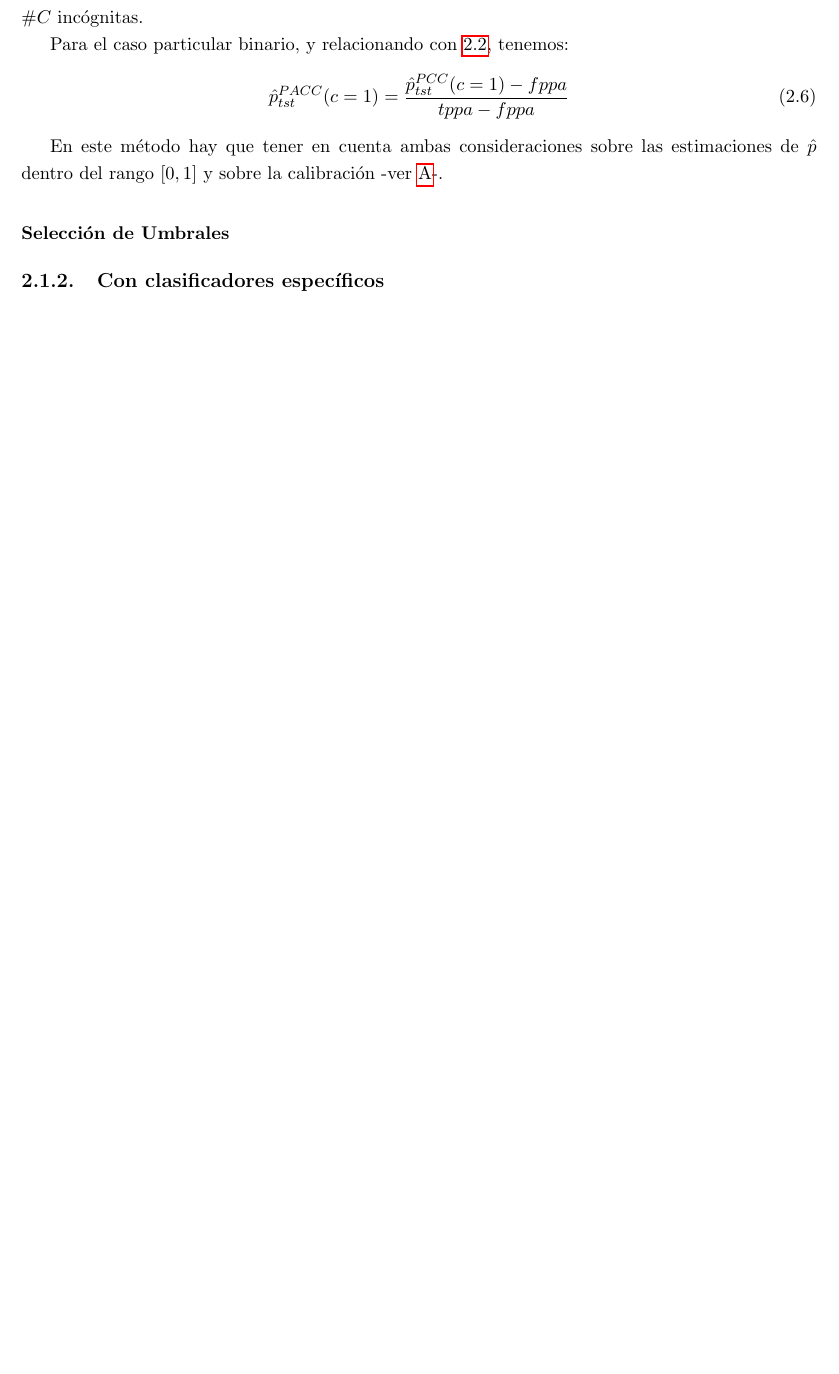
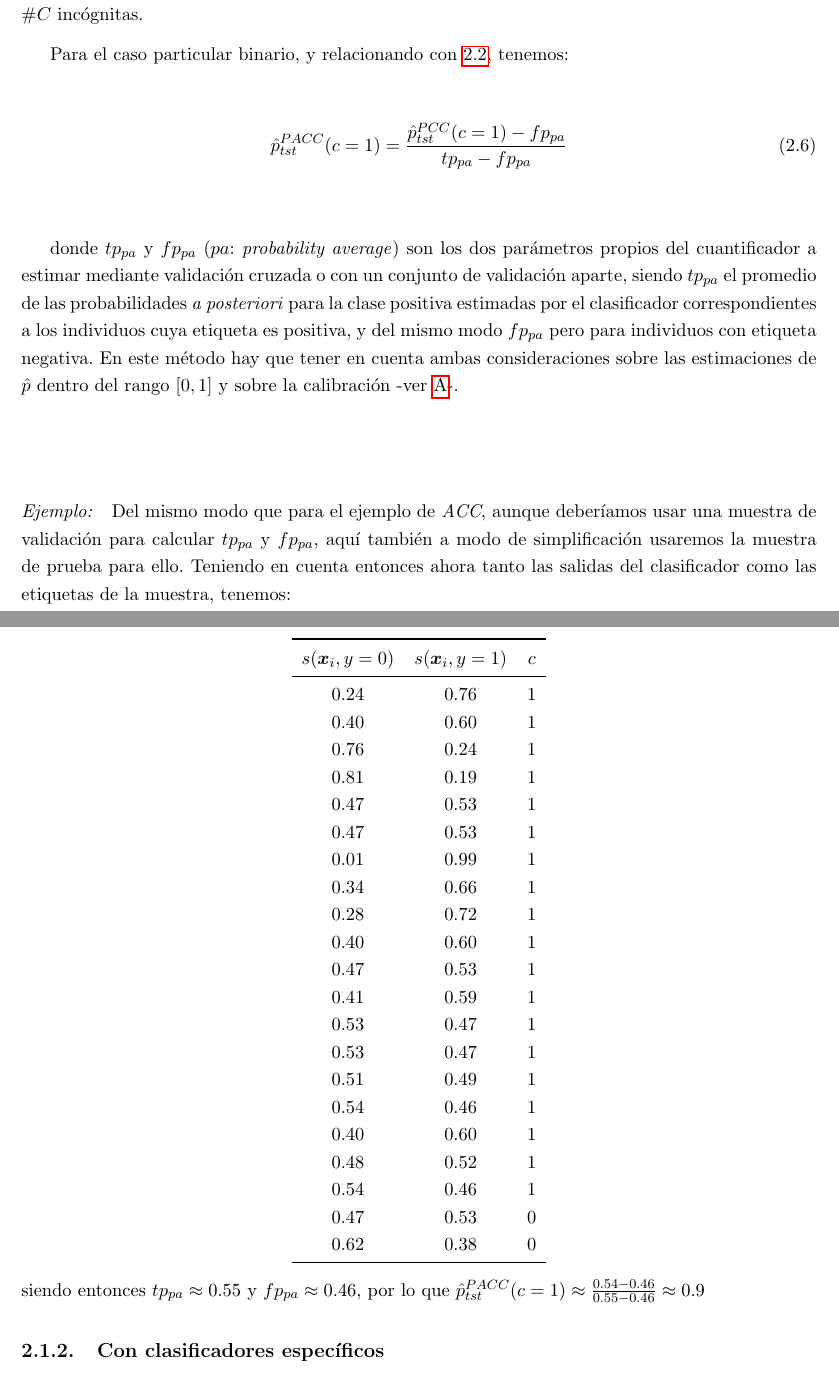
Before and after one commit to maxi-marufo/tesis, a LaTeX thesis (informe/tesis.tex, which reads informe/capitulos/puntual.tex): part of page 16 of 31 before the commit and two parts of pages 16 and 17 of 33 after it, the two joined at a grey line, cut so that both start at the same text, the shorter picture padded with empty space. Compiled offline with pdfLaTeX.

Commit message:
Agrega explicaciones del ejemplo de juguete para los ditintos metodos

```diff
--- a/informe/capitulos/puntual.tex
+++ b/informe/capitulos/puntual.tex
@@ -166,16 +188,55 @@ de ecuaciones lineales de $\#C$ ecuaciones y $\#C$ incógnitas.
 Para el caso particular binario, y relacionando con~\ref{ecuacion:acc_binaria},
 tenemos:
 \begin{equation}
-    \hat p^{PACC}_{tst}(c=1) = \frac{\hat p^{PCC}_{tst}(c=1)-fppa}{tppa-fppa}
+    \hat p^{PACC}_{tst}(c=1) = \frac{\hat p^{PCC}_{tst}(c=1)-fp_{pa}}{tp_{pa}-fp_{pa}}
 \end{equation}
 
-En este método hay que tener en cuenta ambas consideraciones sobre las
-estimaciones de $\hat p$ dentro del rango $[0, 1]$ y sobre la calibración
+donde $tp_{pa}$ y $fp_{pa}$ ($pa$: {\it probability average\/}) son los dos
+parámetros propios del cuantificador a estimar mediante validación cruzada o con
+un conjunto de validación aparte, siendo $tp_{pa}$ el promedio de las
+probabilidades {\it a posteriori\/} para la clase positiva estimadas por el
+clasificador correspondientes a los individuos cuya etiqueta es positiva, y del
+mismo modo $fp_{pa}$ pero para individuos con etiqueta negativa. En este método
+hay que tener en cuenta ambas consideraciones sobre las estimaciones de $\hat p$
+dentro del rango $[0, 1]$ y sobre la calibración
 -ver~\ref{appendix:calibracion}-.
 
-\subsubsection{Selección de Umbrales}
-
-
+\paragraph{\it Ejemplo:\/} Del mismo modo que para el ejemplo de {\it ACC},
+aunque deberíamos usar una muestra de validación para calcular $tp_{pa}$ y
+$fp_{pa}$, aquí también a modo de simplificación usaremos la muestra de prueba
+para ello. Teniendo en cuenta entonces ahora tanto las salidas del clasificador
+como las etiquetas de la muestra, tenemos:
+\begin{center}
+    \begin{tabular}{ccc}
+        \toprule
+        $s(\boldsymbol{x}_i, y=0)$ &  $s(\boldsymbol{x}_i, y=1)$ &  $c$ \\
+        \midrule
+           0.24 &    0.76 &  1 \\
+           0.40 &    0.60 &  1 \\
+           0.76 &    0.24 &  1 \\
+           0.81 &    0.19 &  1 \\
+           0.47 &    0.53 &  1 \\
+           0.47 &    0.53 &  1 \\
+           0.01 &    0.99 &  1 \\
+           0.34 &    0.66 &  1 \\
+           0.28 &    0.72 &  1 \\
+           0.40 &    0.60 &  1 \\
+           0.47 &    0.53 &  1 \\
+           0.41 &    0.59 &  1 \\
+           0.53 &    0.47 &  1 \\
+           0.53 &    0.47 &  1 \\
+           0.51 &    0.49 &  1 \\
+           0.54 &    0.46 &  1 \\
+           0.40 &    0.60 &  1 \\
+           0.48 &    0.52 &  1 \\
+           0.54 &    0.46 &  1 \\
+           0.47 &    0.53 &  0 \\
+           0.62 &    0.38 &  0 \\
+        \bottomrule
+        \end{tabular}
+\end{center}
+siendo entonces $tp_{pa} \approx 0.55$ y $fp_{pa} \approx 0.46$, por lo que
+$\hat p^{PACC}_{tst}(c=1) \approx \frac{0.54-0.46}{0.55-0.46} \approx  0.9$
 
 \subsection{Con clasificadores específicos}
 
```
Also changed, not shown: informe/capitulos/problema.tex (+1 -1 lines), informe/capitulos/puntual.tex (24 more changed lines).
